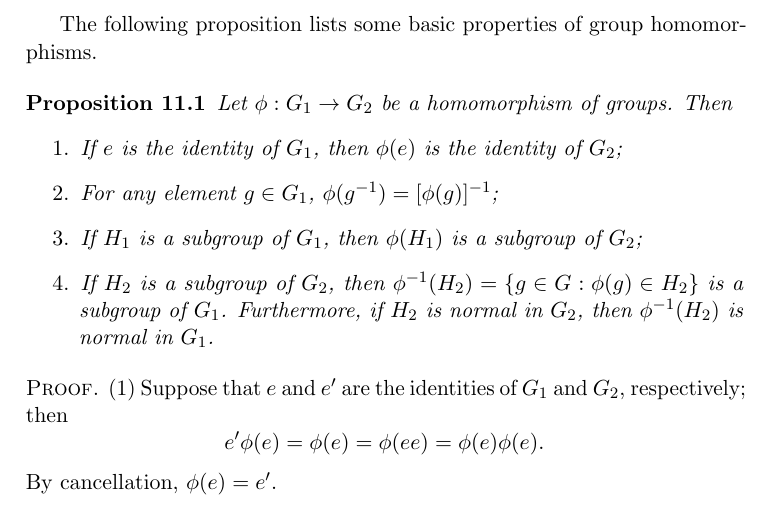
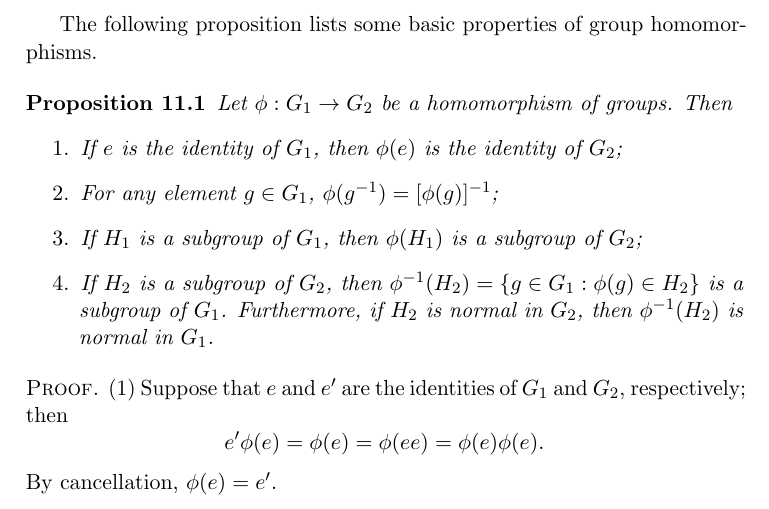
Before and after one commit to twjudson/aata, a LaTeX thesis (aata.tex, which reads homomorph.tex): part of page 177 of 400, cut so that both start at the same text. Compiled offline with pdfLaTeX; a missing font is replaced by an installed copy or a similar font.

Commit message:
Corrected missing subscript in homomrph.tex

```diff
--- a/homomorph.tex
+++ b/homomorph.tex
@@ -121,9 +121,13 @@ If $H_1$ is a subgroup of $G_1$, then $\phi( H_1 )$ is a subgroup of
 $G_2$;
 
 \rm \item \it
-If $H_2$ is a  subgroup of $G_2$, then $\phi^{-1}(H_2) = \{ g \in G :
+If $H_2$ is a  subgroup of $G_2$, then $\phi^{-1}(H_2) = \{ g \in G _1:
 \phi(g) \in H_2 \}$ is a subgroup of $G_1$. Furthermore, if $H_2$ is
 normal in $G_2$, then $\phi^{-1}(H_2)$ is normal in $G_1$.
+
+%% TWJ, 2011/09/15
+%% Changed G to G_1
+%% Suggested by Tony Perkins
 
 \end{enumerate}
 \end{proposition}
```
